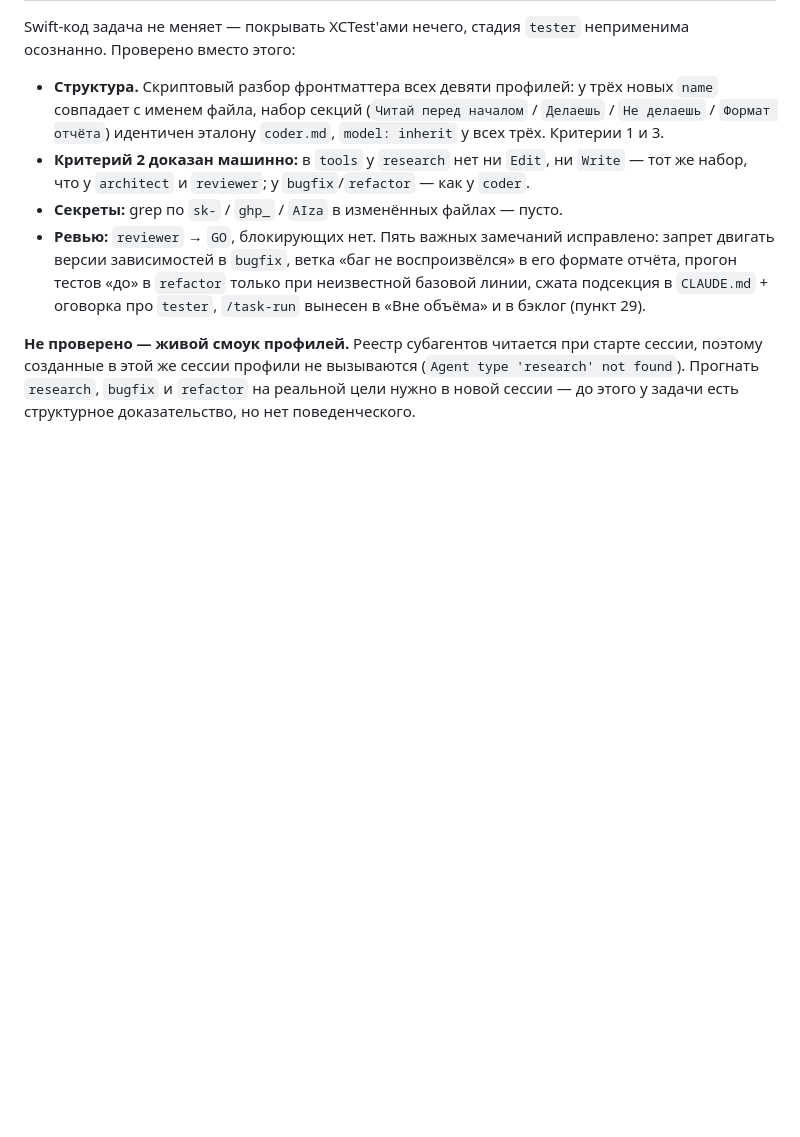
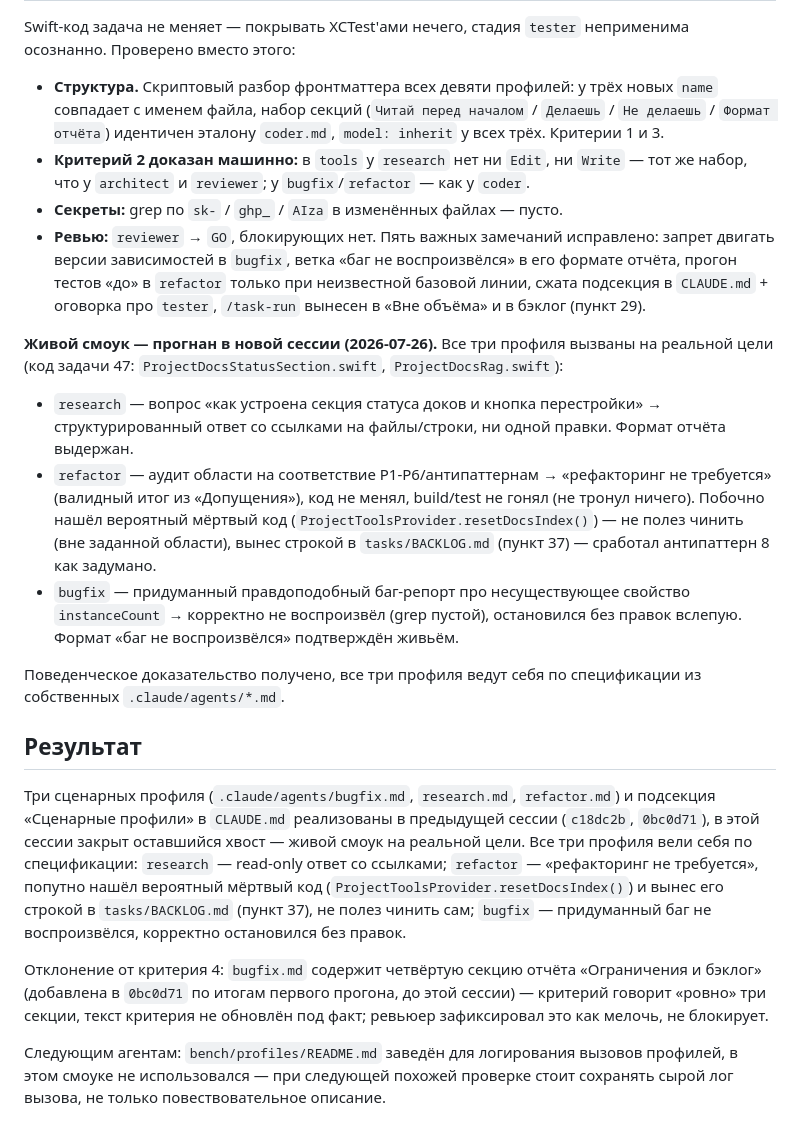
Before and after one commit to Ra53n/Second-Brain-App, a Markdown page: tasks/56-agent-scenario-profiles.md, the part around the change. GitHub-like rendering; blank space fills up the shorter version.

Commit message:
Задача 56: сценарные профили — живой смоук, закрытие
Все три профиля (research/bugfix/refactor) прогнаны на реальной цели в
новой сессии, поведение подтверждено. refactor нашёл вероятный мёртвый
код resetDocsIndex() — вынесен в BACKLOG.md (пункт 37).

Co-Authored-By: Claude Sonnet 5 <noreply@anthropic.com>

```diff
--- a/tasks/56-agent-scenario-profiles.md
+++ b/tasks/56-agent-scenario-profiles.md
@@ -90,7 +90,37 @@ Swift-код задача не меняет — покрывать XCTest'ами
   «до» в `refactor` только при неизвестной базовой линии, сжата подсекция в `CLAUDE.md` + оговорка
   про `tester`, `/task-run` вынесен в «Вне объёма» и в бэклог (пункт 29).
 
-**Не проверено — живой смоук профилей.** Реестр субагентов читается при старте сессии, поэтому
-созданные в этой же сессии профили не вызываются (`Agent type 'research' not found`). Прогнать
-`research`, `bugfix` и `refactor` на реальной цели нужно в новой сессии — до этого у задачи есть
-структурное доказательство, но нет поведенческого.
+**Живой смоук — прогнан в новой сессии (2026-07-26).** Все три профиля вызваны на реальной цели
+(код задачи 47: `ProjectDocsStatusSection.swift`, `ProjectDocsRag.swift`):
+
+- `research` — вопрос «как устроена секция статуса доков и кнопка перестройки» → структурированный
+  ответ со ссылками на файлы/строки, ни одной правки. Формат отчёта выдержан.
+- `refactor` — аудит области на соответствие P1-P6/антипаттернам → «рефакторинг не требуется»
+  (валидный итог из «Допущения»), код не менял, build/test не гонял (не тронул ничего). Побочно
+  нашёл вероятный мёртвый код (`ProjectToolsProvider.resetDocsIndex()`) — не полез чинить (вне
+  заданной области), вынес строкой в `tasks/BACKLOG.md` (пункт 37) — сработал антипаттерн 8 как
+  задумано.
+- `bugfix` — придуманный правдоподобный баг-репорт про несуществующее свойство `instanceCount` →
+  корректно не воспроизвёл (grep пустой), остановился без правок вслепую. Формат «баг не
+  воспроизвёлся» подтверждён живьём.
+
+Поведенческое доказательство получено, все три профиля ведут себя по спецификации из
+собственных `.claude/agents/*.md`.
+
+## Результат
+
+Три сценарных профиля (`.claude/agents/bugfix.md`, `research.md`, `refactor.md`) и подсекция
+«Сценарные профили» в `CLAUDE.md` реализованы в предыдущей сессии (`c18dc2b`, `0bc0d71`), в этой
+сессии закрыт оставшийся хвост — живой смоук на реальной цели. Все три профиля вели себя по
+спецификации: `research` — read-only ответ со ссылками; `refactor` — «рефакторинг не требуется»,
+попутно нашёл вероятный мёртвый код (`ProjectToolsProvider.resetDocsIndex()`) и вынес его строкой
+в `tasks/BACKLOG.md` (пункт 37), не полез чинить сам; `bugfix` — придуманный баг не воспроизвёлся,
+корректно остановился без правок.
+
+Отклонение от критерия 4: `bugfix.md` содержит четвёртую секцию отчёта «Ограничения и бэклог»
+(добавлена в `0bc0d71` по итогам первого прогона, до этой сессии) — критерий говорит «ровно» три
+секции, текст критерия не обновлён под факт; ревьюер зафиксировал это как мелочь, не блокирует.
+
+Следующим агентам: `bench/profiles/README.md` заведён для логирования вызовов профилей, в этом
+смоуке не использовался — при следующей похожей проверке стоит сохранять сырой лог вызова, не
+только повествовательное описание.
```
Also changed, not shown: tasks/00-INDEX.md (+1 -1 lines), tasks/BACKLOG.md (+4 -0 lines).
